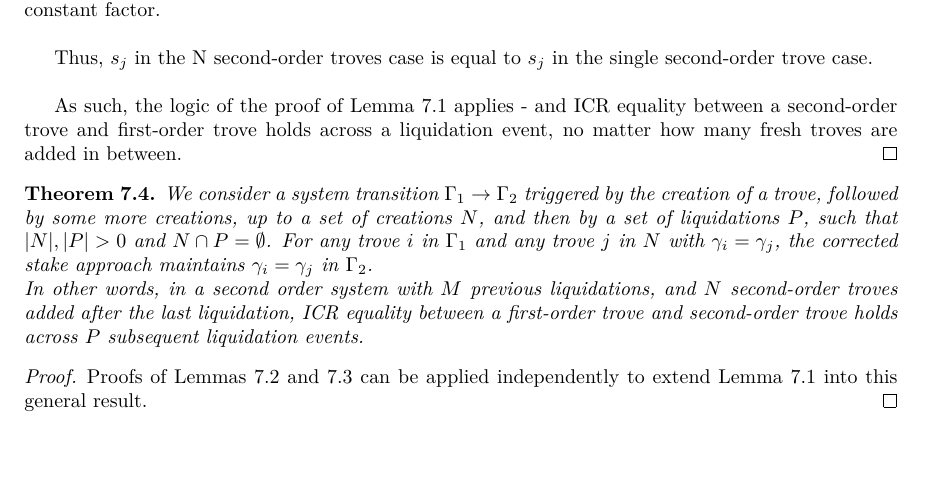
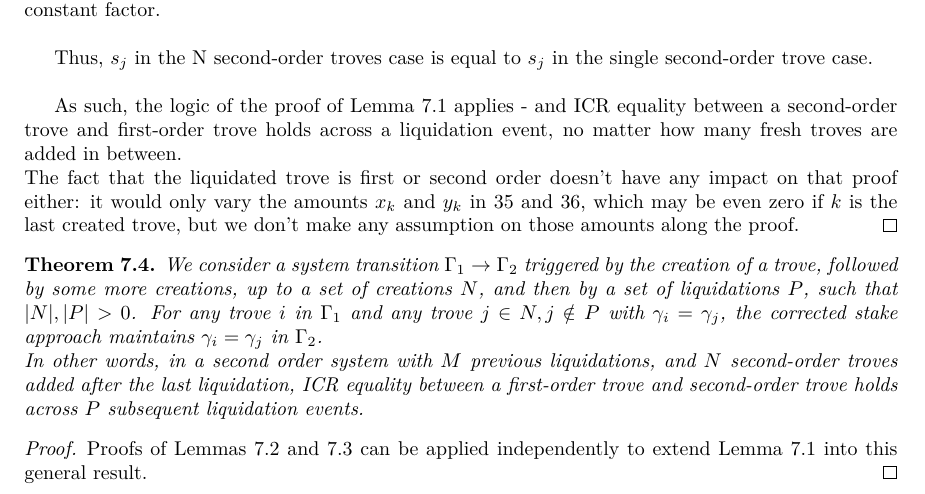
Before and after one commit to liquity/dev, a LaTeX document (packages/contracts/mathProofs/CDP_ICR_Equality_and_Order_in_Batog_based_Redistribution_with_Uncorrected_Stakes.tex): part of page 11 of 16, cut so that both start at the same text, the shorter picture padded with empty space. Compiled offline with pdfLaTeX.

Commit message:
mathProofs: Remove condititon N intersection P = 0 from Theorem 7.4

```diff
--- a/packages/contracts/mathProofs/CDP_ICR_Equality_and_Order_in_Batog_based_Redistribution_with_Uncorrected_Stakes.tex
+++ b/packages/contracts/mathProofs/CDP_ICR_Equality_and_Order_in_Batog_based_Redistribution_with_Uncorrected_Stakes.tex
@@ -600,12 +600,13 @@ The snapshots of the system state after the last liquidation event ($S_\emptyset
 
 Thus, $s_j$ in the N second-order troves case is equal to $s_j$ in the single second-order trove case.\\
 
-As such, the logic of the proof of Lemma \ref{result:1} applies - and ICR equality between a second-order trove and first-order trove holds across a liquidation event, no matter how many fresh troves are added in between.
+As such, the logic of the proof of Lemma \ref{result:1} applies - and ICR equality between a second-order trove and first-order trove holds across a liquidation event, no matter how many fresh troves are added in between.\\
+The fact that the liquidated trove is first or second order doesn’t have any impact on that proof either: it would only vary the amounts $x_k$ and $y_k$ in \ref{eq:20_a} and \ref{eq:20_b}, which may be even zero if $k$ is the last created trove, but we don’t make any assumption on those amounts along the proof.
 \end{proof}
 
 %\subsection{CONCLUSION 1}
 \begin{theorem} \label{result:4}
-We consider a system transition $\Gamma_1 \rightarrow \Gamma_2$ triggered by the creation of a trove, followed by some more creations, up to a set of creations $N$, and then by a set of liquidations $P$, such that $|N|, |P| > 0$ and $N \cap P = \emptyset$. For any trove $i$ in $\Gamma_1$ and any trove $j$ in $N$ with $\gamma_i = \gamma_j$, the corrected stake approach maintains $\gamma_i = \gamma_j$ in $\Gamma_2$. \\
+We consider a system transition $\Gamma_1 \rightarrow \Gamma_2$ triggered by the creation of a trove, followed by some more creations, up to a set of creations $N$, and then by a set of liquidations $P$, such that $|N|, |P| > 0$. For any trove $i$ in $\Gamma_1$ and any trove $j \in N, j\notin P$ with $\gamma_i = \gamma_j$, the corrected stake approach maintains $\gamma_i = \gamma_j$ in $\Gamma_2$. \\
 In other words, in a second order system with $M$ previous liquidations, and $N$ second-order troves added after the last liquidation, ICR equality between a first-order trove and second-order trove holds across $P$ subsequent liquidation events.
 \end{theorem}
 
```
Also changed, not shown: packages/contracts/mathProofs/CDP_ICR_Equality_and_Order_in_Batog_based_Redistribution_with_Uncorrected_Stakes.tex (6 more changed lines).
